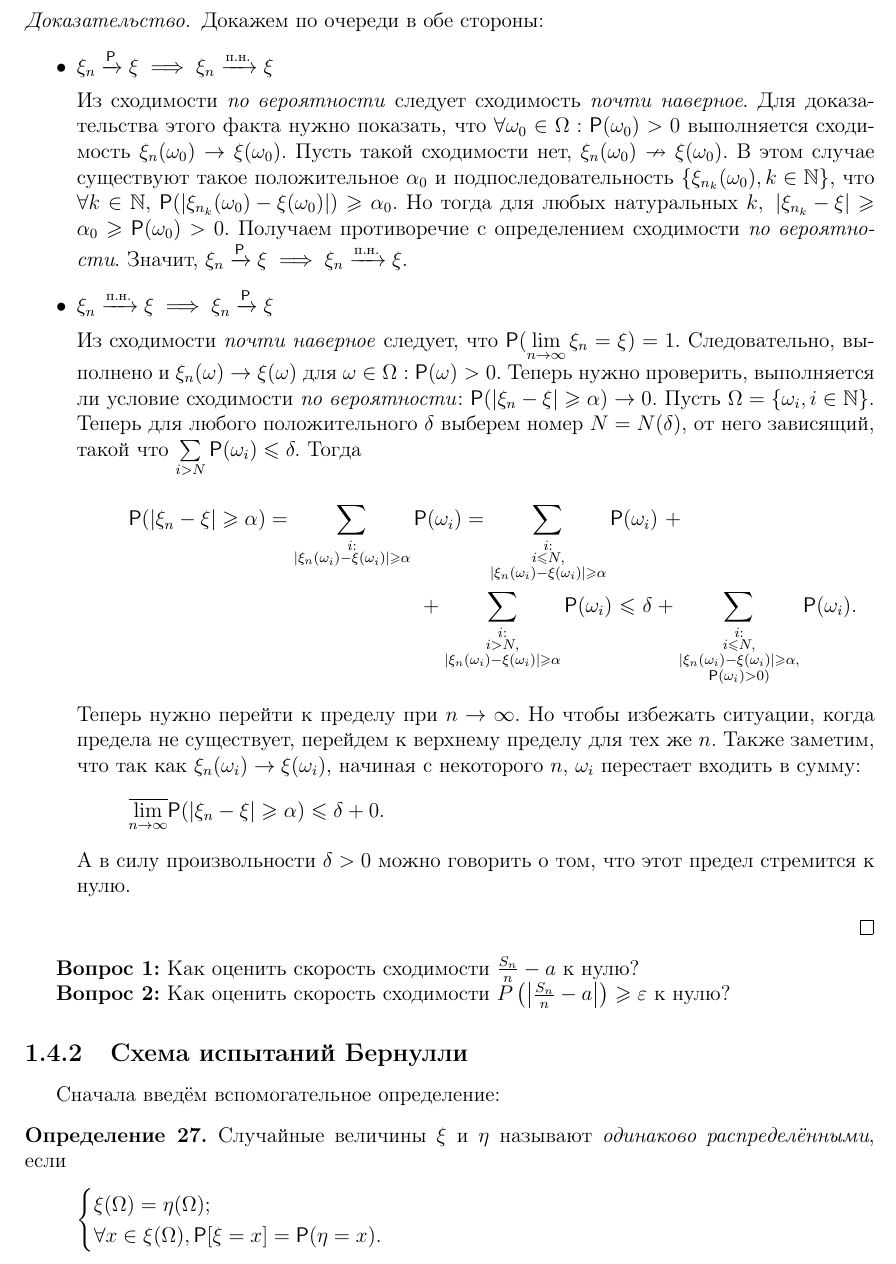
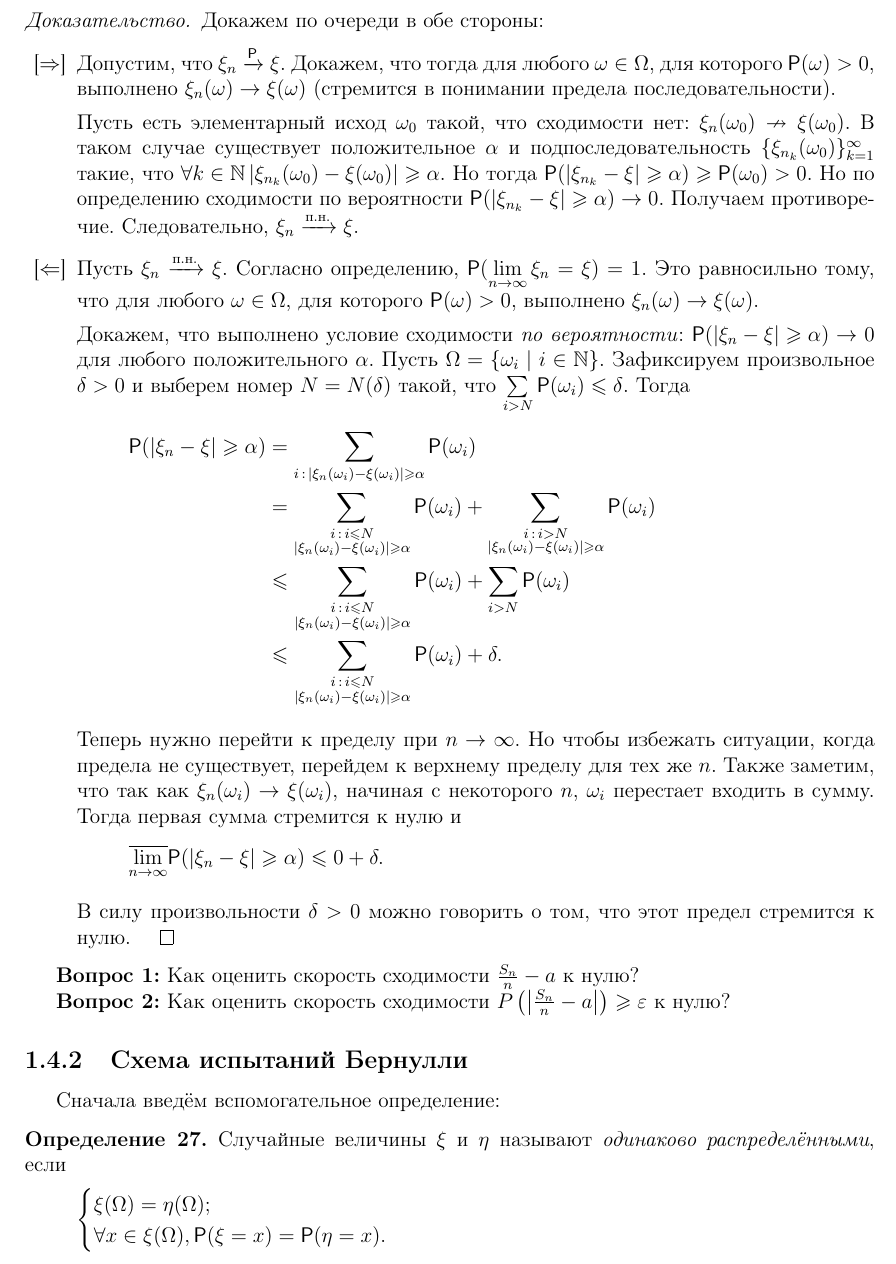
Before and after one commit to hse-ami/lectures, a LaTeX thesis (probability-theory/tex/main.tex, which reads probability-theory/tex/lecture_4_30.09.2016.tex): part of page 22 of 63, cut so that both start at the same text. Compiled offline with pdfLaTeX.

Commit message:
Вычитано доказательство совпадения сходимости по вероятности и сходимости почти наверное в дискретных вероятностных пространствах.

```diff
--- a/probability-theory/tex/lecture_4_30.09.2016.tex
+++ b/probability-theory/tex/lecture_4_30.09.2016.tex
@@ -52,44 +52,26 @@
 \begin{proof}
 	Докажем по очереди в обе стороны:
 	\begin{itemize}
-		\item \(\xi_n \prto \xi \implies \xi_n \asto \xi\)\par
-            Из сходимости \emph{по вероятности} следует сходимость \emph{почти наверное}. Для доказательства этого факта нужно показать, что \(\forall \omega_0 \in \Omega : \Pr(\omega_0) > 0 \) выполняется сходимость \(\xi_n(\omega_0) \to \xi(\omega_0). \)
-            Пусть такой сходимости нет, \(\xi_n(\omega_0) \nrightarrow \xi(\omega_0).\) В этом случае существуют такое положительное $ \alpha_0 $ и подпоследовательность \(\{\xi_{n_k}(\omega_0), k \in \N \} \), что \(\forall k \in \N,\  \Pr(\left|\xi_{n_k}(\omega_0) - \xi(\omega_0)\right|) \geq \alpha_0 \). Но тогда для любых натуральных \( k,\  \left|\xi_{n_k} - \xi\right| \geq \alpha_0  \geq \Pr(\omega_0) > 0. \) Получаем противоречие с определением сходимости \emph{по вероятности}. Значит, \(\xi_n \prto \xi \implies \xi_n \asto \xi\).
-		\item \(\xi_n \asto \xi \implies \xi_n \prto \xi\)\par
-            Из сходимости \emph{почти наверное} следует, что \(\Pr(\lim\limits_{n \to \infty}\xi_n = \xi) = 1.\)	Следовательно, выполнено и \(\xi_n(\omega) \to \xi(\omega) \) для \(\omega \in \Omega : \Pr(\omega) > 0. \) Теперь нужно проверить, выполняется ли условие сходимости \emph{по вероятности}: \(\Pr(\left|\xi_n - \xi \right| \geq \alpha) \to 0\).
-			Пусть \(\Omega = \{\omega_i, i \in \N\} \). Теперь для любого положительного $ \delta $ выберем номер $ N  = N(\delta) $, от него зависящий, такой что \(\sum\limits_{i > N} \Pr(\omega_i) \leq \delta.\) Тогда
-			\begin{multline*}
-			\Pr(\left|\xi_n - \xi \right| \geq \alpha) = \sum\limits_{
-				\substack {
-				i:\\
-				\left|\xi_n(\omega_i) - \xi(\omega_i) \right| \geq \alpha
-				}
-			}
-			\Pr(\omega_i) = \sum\limits_{
-				\substack {
-				i:\\
-				i\leq N, \\
-				\left|\xi_n(\omega_i) - \xi(\omega_i) \right| \geq \alpha
-				}
-			}\Pr(\omega_i) \ + \\ + \sum\limits_{
-			\substack {
-			i:\\
-			i > N, \\
-			\left|\xi_n(\omega_i) - \xi(\omega_i) \right| \geq \alpha
-				}
-			} \Pr(\omega_i) \leq \delta + \sum\limits_{
-			\substack {
-			i:\\
-			i\leq N, \\
-		    \left|\xi_n(\omega_i) - \xi(\omega_i) \right| \geq \alpha,\\ \Pr(\omega_i) > 0)
-				}
-			} \Pr(\omega_i).
-			\end{multline*}
-		Теперь нужно перейти к пределу при \(n \to \infty.\) Но чтобы избежать ситуации, когда предела не существует, перейдем к верхнему пределу для тех же $ n $. Также заметим, что так как \(\xi_n(\omega_i) \to \xi(\omega_i)\), начиная c некоторого $ n $, $ \omega_i $ перестает входить в сумму:
-		\[
-			\overline{\lim_{n \to \infty}}\Pr(\left|\xi_n - \xi\right| \geq \alpha) \leq \delta + 0.
-		\]
-		А в силу произвольности \(\delta > 0\) можно говорить о том, что этот предел стремится к нулю.
+        \item[{[\(\Rightarrow\)]}] Допустим, что \(\xi_n \prto \xi\). Докажем, что тогда для любого \(\omega \in \Omega\), для которого \(\Pr{\omega} > 0\), выполнено \(\xi_n(\omega) \to \xi(\omega)\) (стремится в понимании предела последовательности).
+
+        Пусть есть элементарный исход \(\omega_0\) такой, что сходимости нет: \(\xi_n(\omega_0) \nrightarrow \xi(\omega_0)\). В таком случае существует положительное \(\alpha\) и подпоследовательность \(\{\xi_{n_k}(\omega_0)\}_{k = 1}^{\infty}\) такие, что \(\forall k \in \N \left|\xi_{n_k}(\omega_0) - \xi(\omega_0)\right| \geq \alpha\). Но тогда \(\Pr{\left|\xi_{n_k} - \xi\right| \geq \alpha}  \geq \Pr(\omega_0) > 0\). Но по определению сходимости по вероятности \(\Pr{\left|\xi_{n_k} - \xi\right| \geq \alpha} \to 0\). Получаем противоречие. Следовательно, \(\xi_n \asto \xi\).
+
+        \item[{[\(\Leftarrow\)]}] Пусть \(\xi_n \asto \xi\). Согласно определению, \(\Pr(\lim\limits_{n \to \infty}\xi_n = \xi) = 1\). Это равносильно тому, что для любого \(\omega \in \Omega\), для которого \(\Pr{\omega} > 0\), выполнено \(\xi_n(\omega) \to \xi(\omega)\).
+
+        Докажем, что выполнено условие сходимости \emph{по вероятности}: \(\Pr{\left|\xi_n - \xi \right| \geq \alpha} \to 0\) для любого положительного \(\alpha\). Пусть \(\Omega = \{\omega_i \mid i \in \N\}\). Зафиксируем произвольное \(\delta > 0\) и выберем номер \(N = N(\delta)\) такой, что \(\sum\limits_{i > N} \Pr(\omega_i) \leq \delta\). Тогда
+        \[\begin{aligned}
+        \Pr{\left|\xi_n - \xi\right| \geq \alpha} &= \sum_{i\,:\,\left|\xi_n(\omega_i) - \xi(\omega_i)\right| \geq \alpha} \Pr{\omega_i} \\
+        &= \sum_{\substack{i\,:\,i \leq N \\ \left|\xi_n(\omega_i) - \xi(\omega_i)\right| \geq \alpha}} \Pr{\omega_i} + \sum_{\substack{i\,:\,i > N \\ \left|\xi_n(\omega_i) - \xi(\omega_i)\right| \geq \alpha}} \Pr{\omega_i} \\
+        &\leq \sum_{\substack{i\,:\,i \leq N \\ \left|\xi_n(\omega_i) - \xi(\omega_i)\right| \geq \alpha}} \Pr{\omega_i} + \sum_{i > N} \Pr{\omega_i} \\
+        &\leq \sum_{\substack{i\,:\,i \leq N \\ \left|\xi_n(\omega_i) - \xi(\omega_i)\right| \geq \alpha}} \Pr{\omega_i} + \delta.
+        \end{aligned}\]
+
+        Теперь нужно перейти к пределу при \(n \to \infty.\) Но чтобы избежать ситуации, когда предела не существует, перейдем к верхнему пределу для тех же \(n\). Также заметим, что так как \(\xi_n(\omega_i) \to \xi(\omega_i)\), начиная c некоторого \(n\), \(\omega_i\) перестает входить в сумму. Тогда первая сумма стремится к нулю и
+        \[
+        \overline{\lim_{n \to \infty}} \Pr{\left|\xi_n - \xi\right| \geq \alpha} \leq 0 + \delta.
+        \]
+
+        В силу произвольности \(\delta > 0\) можно говорить о том, что этот предел стремится к нулю. \(\qedhere\)
 	\end{itemize}
 \end{proof}
 \textbf{Вопрос 1:} Как оценить скорость сходимости $\frac{S_n}{n} - a$ к нулю?
@@ -101,11 +83,11 @@
 Сначала введём вспомогательное определение:
 
 \begin{definition}
-    Случайные величины $\xi$ и $\eta$ называют \emph{одинаково распределёнными}, если
+    Случайные величины \(\xi\) и \(\eta\) называют \emph{одинаково распределёнными}, если
     \[
         \begin{cases}
             \xi(\Omega) = \eta(\Omega); \\
-            \forall x \in \xi(\Omega), \Pr[\xi = x] = \Pr(\eta = x).
+            \forall x \in \xi(\Omega), \Pr{\xi = x} = \Pr{\eta = x}.
         \end{cases}
     \]
 
```
